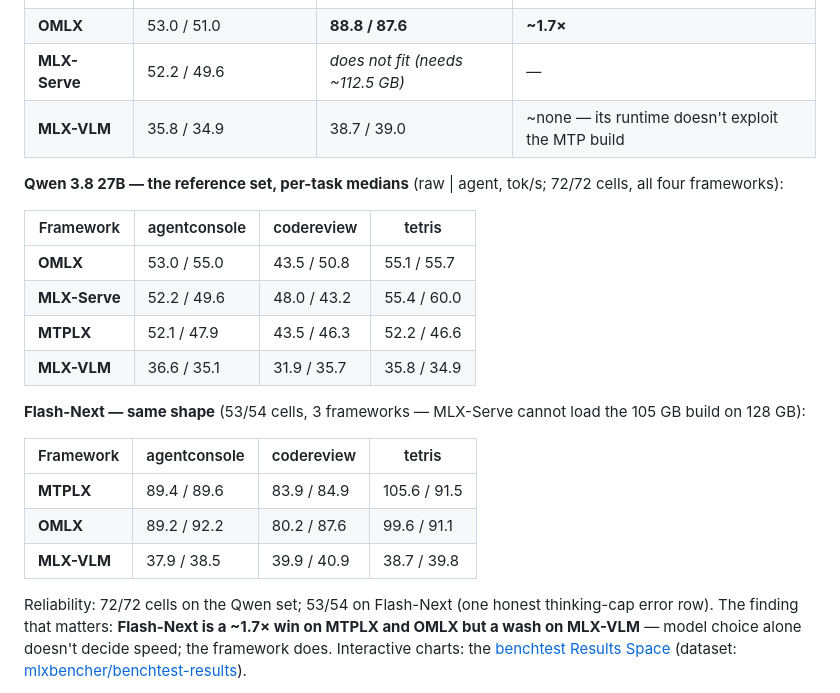
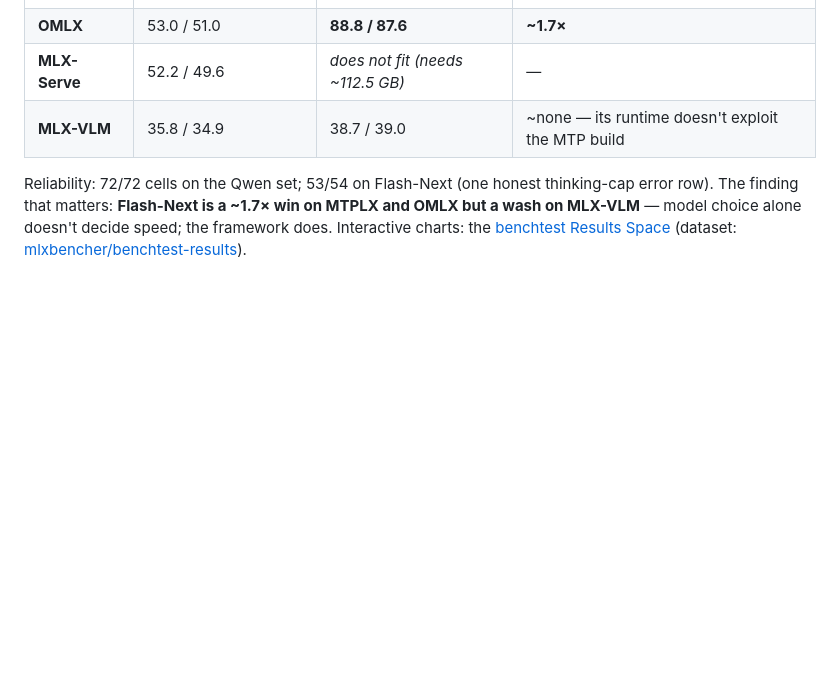
Before and after one commit to gitmlxbench/benchtest, a Markdown page: README.md, the part around one of its changes. GitHub-like rendering; blank space fills up the shorter version.

Commit message:
Revert "README: per-task performance tables for both model sets"
This reverts commit 87509a782a77171574822cf153b3043bd2390113.

```diff
--- a/README.md
+++ b/README.md
@@ -53,25 +53,6 @@ Median decode speed, tokens/s, from the frozen datasets in [`results/`](results/
 | **OMLX** | 53.0 / 51.0 | **88.8 / 87.6** | **~1.7×** |
 | **MLX-Serve** | 52.2 / 49.6 | *does not fit (needs ~112.5 GB)* | — |
 | **MLX-VLM** | 35.8 / 34.9 | 38.7 / 39.0 | ~none — its runtime doesn't exploit the MTP build |
-
-**Qwen 3.8 27B — the reference set, per-task medians** (raw | agent,
-tok/s; 72/72 cells, all four frameworks):
-
-| Framework | agentconsole | codereview | tetris |
-|---|---|---|---|
-| **OMLX** | 53.0 / 55.0 | 43.5 / 50.8 | 55.1 / 55.7 |
-| **MLX-Serve** | 52.2 / 49.6 | 48.0 / 43.2 | 55.4 / 60.0 |
-| **MTPLX** | 52.1 / 47.9 | 43.5 / 46.3 | 52.2 / 46.6 |
-| **MLX-VLM** | 36.6 / 35.1 | 31.9 / 35.7 | 35.8 / 34.9 |
-
-**Flash-Next — same shape** (53/54 cells, 3 frameworks — MLX-Serve cannot
-load the 105 GB build on 128 GB):
-
-| Framework | agentconsole | codereview | tetris |
-|---|---|---|---|
-| **MTPLX** | 89.4 / 89.6 | 83.9 / 84.9 | 105.6 / 91.5 |
-| **OMLX** | 89.2 / 92.2 | 80.2 / 87.6 | 99.6 / 91.1 |
-| **MLX-VLM** | 37.9 / 38.5 | 39.9 / 40.9 | 38.7 / 39.8 |
 
 Reliability: 72/72 cells on the Qwen set; 53/54 on Flash-Next (one honest
 thinking-cap error row). The finding that matters: **Flash-Next is a ~1.7×
```
Also changed, not shown: other parts of README.md (+4 -4 lines).
